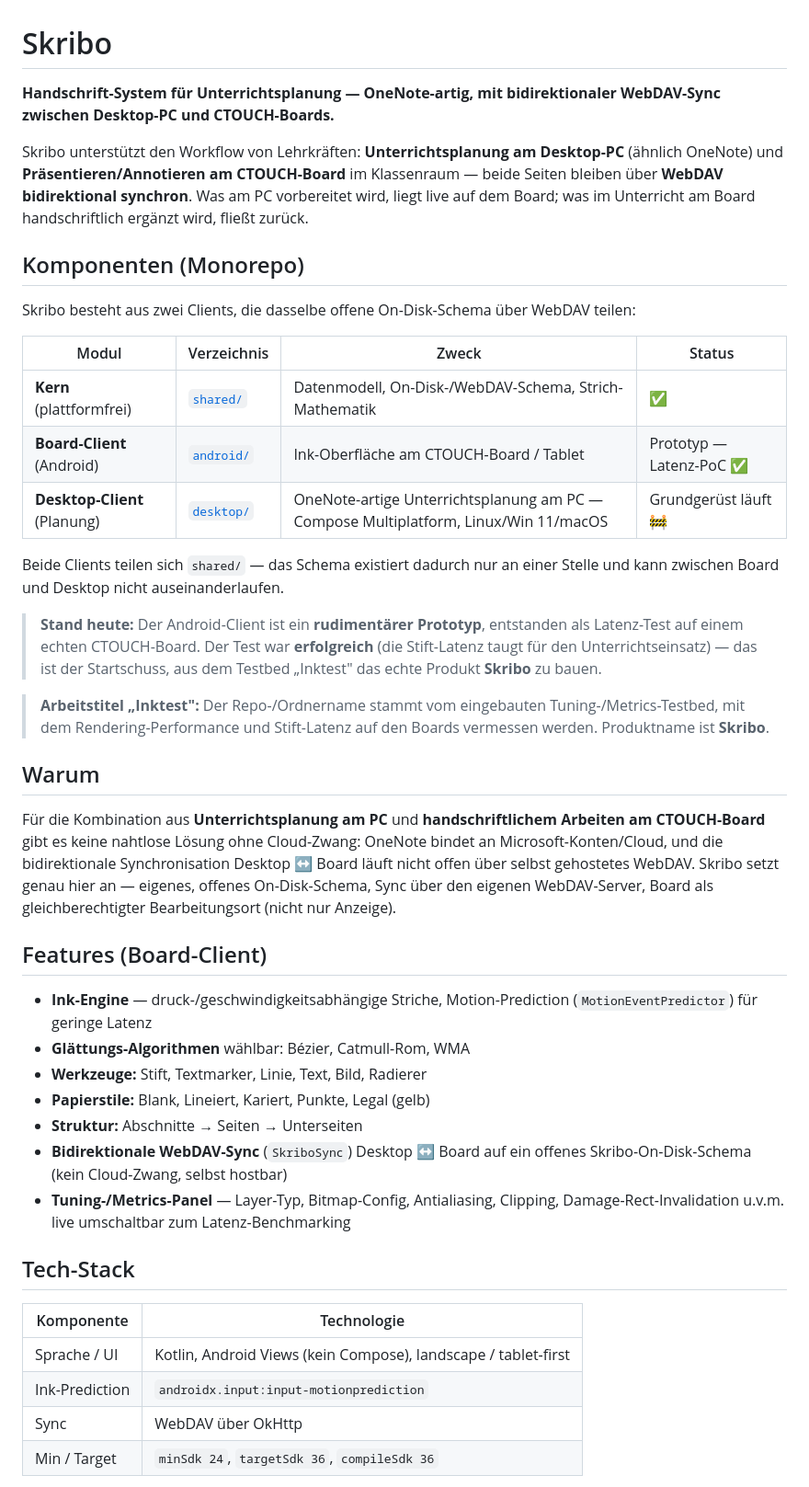
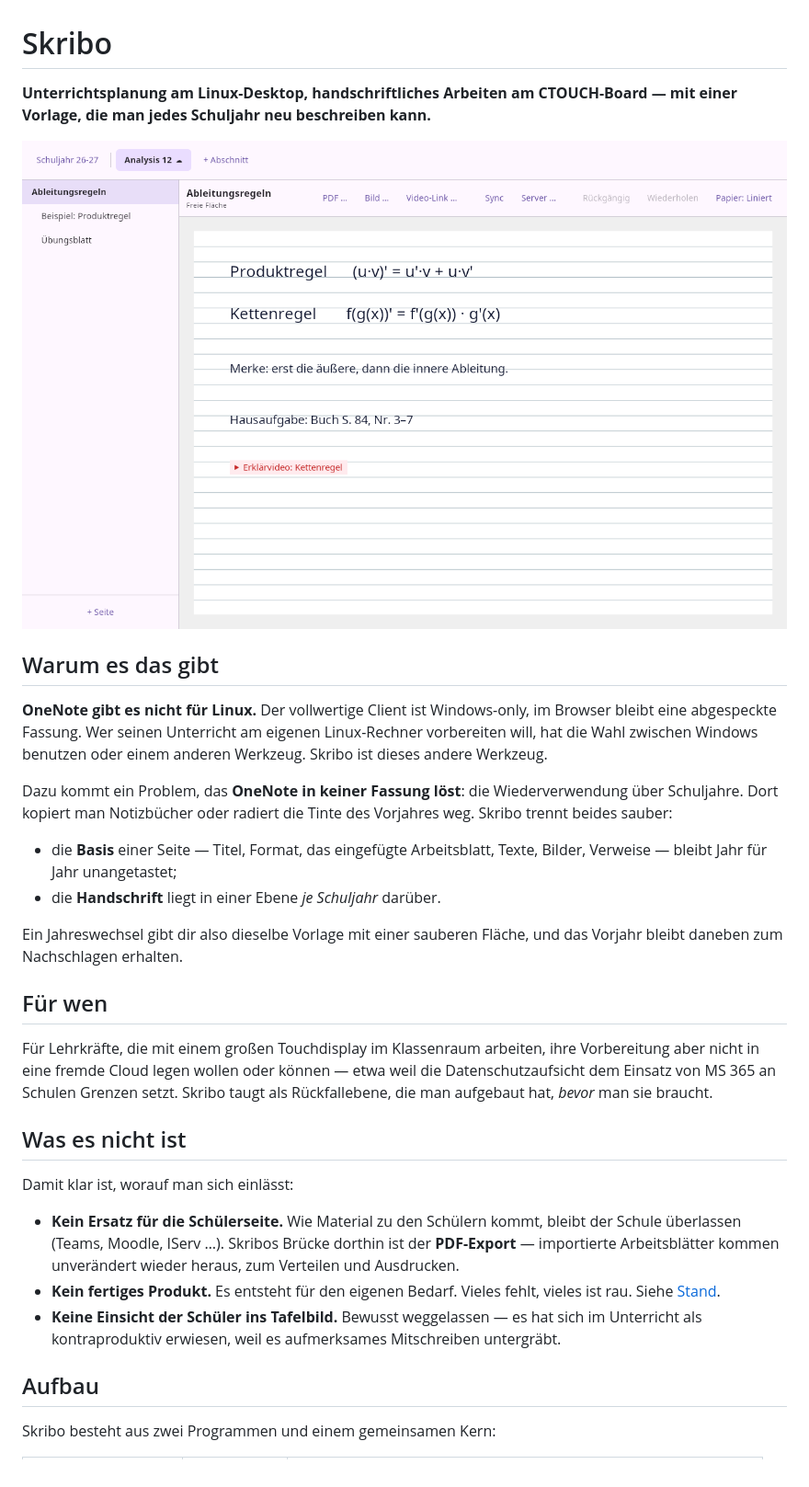
Before and after one commit to thobgg/Skribo, a Markdown page: README.md, the part around one of its changes. Shown at 92% size. GitHub-like rendering; pictures changed too: docs/screenshot-desktop.png (added).

```diff
--- a/README.md
+++ b/README.md
@@ -1,64 +1,50 @@
 # Skribo
 
-**Handschrift-System für Unterrichtsplanung — OneNote-artig, mit bidirektionaler
-WebDAV-Sync zwischen Desktop-PC und CTOUCH-Boards.**
+**Unterrichtsplanung am Linux-Desktop, handschriftliches Arbeiten am
+CTOUCH-Board — mit einer Vorlage, die man jedes Schuljahr neu beschreiben kann.**
 
-Skribo unterstützt den Workflow von Lehrkräften: **Unterrichtsplanung am Desktop-PC**
-(ähnlich OneNote) und **Präsentieren/Annotieren am CTOUCH-Board** im Klassenraum —
-beide Seiten bleiben über **WebDAV bidirektional synchron**. Was am PC vorbereitet
-wird, liegt live auf dem Board; was im Unterricht am Board handschriftlich ergänzt
-wird, fließt zurück.
+![Skribo Desktop](docs/screenshot-desktop.png)
 
-## Komponenten (Monorepo)
+## Warum es das gibt
 
-Skribo besteht aus zwei Clients, die dasselbe offene On-Disk-Schema über WebDAV teilen:
+**OneNote gibt es nicht für Linux.** Der vollwertige Client ist Windows-only, im
+Browser bleibt eine abgespeckte Fassung. Wer seinen Unterricht am eigenen
+Linux-Rechner vorbereiten will, hat die Wahl zwischen Windows benutzen oder
+einem anderen Werkzeug. Skribo ist dieses andere Werkzeug.
 
-| Modul | Verzeichnis | Zweck | Status |
-|-------|-------------|-------|--------|
-| **Kern** (plattformfrei) | [`shared/`](./shared/) | Datenmodell, On-Disk-/WebDAV-Schema, Strich-Mathematik | ✅ |
-| **Board-Client** (Android) | [`android/`](./android/) | Ink-Oberfläche am CTOUCH-Board / Tablet | Prototyp — Latenz-PoC ✅ |
-| **Desktop-Client** (Planung) | [`desktop/`](./desktop/) | OneNote-artige Unterrichtsplanung am PC — Compose Multiplatform, Linux/Win 11/macOS | Grundgerüst läuft 🚧 |
+Dazu kommt ein Problem, das **OneNote in keiner Fassung löst**: die
+Wiederverwendung über Schuljahre. Dort kopiert man Notizbücher oder radiert die
+Tinte des Vorjahres weg. Skribo trennt beides sauber:
 
-Beide Clients teilen sich `shared/` — das Schema existiert dadurch nur an einer
-Stelle und kann zwischen Board und Desktop nicht auseinanderlaufen.
+- die **Basis** einer Seite — Titel, Format, das eingefügte Arbeitsblatt, Texte,
+  Bilder, Verweise — bleibt Jahr für Jahr unangetastet;
+- die **Handschrift** liegt in einer Ebene *je Schuljahr* darüber.
 
-> **Stand heute:** Der Android-Client ist ein **rudimentärer Prototyp**, entstanden
-> als Latenz-Test auf einem echten CTOUCH-Board. Der Test war **erfolgreich** (die
-> Stift-Latenz taugt für den Unterrichtseinsatz) — das ist der Startschuss, aus dem
-> Testbed „Inktest" das echte Produkt **Skribo** zu bauen.
+Ein Jahreswechsel gibt dir also dieselbe Vorlage mit einer sauberen Fläche, und
+das Vorjahr bleibt daneben zum Nachschlagen erhalten.
 
-> **Arbeitstitel „Inktest":** Der Repo-/Ordnername stammt vom eingebauten Tuning-/Metrics-Testbed,
-> mit dem Rendering-Performance und Stift-Latenz auf den Boards vermessen werden.
-> Produktname ist **Skribo**.
+## Für wen
 
-## Warum
+Für Lehrkräfte, die mit einem großen Touchdisplay im Klassenraum arbeiten, ihre
+Vorbereitung aber nicht in eine fremde Cloud legen wollen oder können — etwa
+weil die Datenschutzaufsicht dem Einsatz von MS 365 an Schulen Grenzen setzt.
+Skribo taugt als Rückfallebene, die man aufgebaut hat, *bevor* man sie braucht.
 
-Für die Kombination aus **Unterrichtsplanung am PC** und **handschriftlichem Arbeiten
-am CTOUCH-Board** gibt es keine nahtlose Lösung ohne Cloud-Zwang: OneNote bindet an
-Microsoft-Konten/Cloud, und die bidirektionale Synchronisation Desktop ↔ Board läuft
-nicht offen über selbst gehostetes WebDAV. Skribo setzt genau hier an — eigenes,
-offenes On-Disk-Schema, Sync über den eigenen WebDAV-Server, Board als
-gleichberechtigter Bearbeitungsort (nicht nur Anzeige).
+## Was es nicht ist
 
-## Features (Board-Client)
+Damit klar ist, worauf man sich einlässt:
 
-- **Ink-Engine** — druck-/geschwindigkeitsabhängige Striche, Motion-Prediction
-  (`MotionEventPredictor`) für geringe Latenz
-- **Glättungs-Algorithmen** wählbar: Bézier, Catmull-Rom, WMA
-- **Werkzeuge:** Stift, Textmarker, Linie, Text, Bild, Radierer
-- **Papierstile:** Blank, Lineiert, Kariert, Punkte, Legal (gelb)
-- **Struktur:** Abschnitte → Seiten → Unterseiten
-- **Bidirektionale WebDAV-Sync** (`SkriboSync`) Desktop ↔ Board auf ein offenes
-  Skribo-On-Disk-Schema (kein Cloud-Zwang, selbst hostbar)
-- **Tuning-/Metrics-Panel** — Layer-Typ, Bitmap-Config, Antialiasing, Clipping,
-  Damage-Rect-Invalidation u.v.m. live umschaltbar zum Latenz-Benchmarking
+- **Kein Ersatz für die Schülerseite.** Wie Material zu den Schülern kommt,
+  bleibt der Schule überlassen (Teams, Moodle, IServ …). Skribos Brücke dorthin
+  ist der **PDF-Export** — importierte Arbeitsblätter kommen unverändert wieder
+  heraus, zum Verteilen und Ausdrucken.
+- **Kein fertiges Produkt.** Es entsteht für den eigenen Bedarf. Vieles fehlt,
+  vieles ist rau. Siehe [Stand](#stand).
+- **Keine Einsicht der Schüler ins Tafelbild.** Bewusst weggelassen — es hat sich
+  im Unterricht als kontraproduktiv erwiesen, weil es aufmerksames Mitschreiben
+  untergräbt.
 
-## Tech-Stack
+## Aufbau
 
-| Komponente     | Technologie |
-|----------------|-------------|
-| Sprache / UI   | Kotlin, Android Views (kein Compose), landscape / tablet-first |
-| Ink-Prediction | `androidx.input:input-motionprediction` |
-| Sync           | WebDAV über OkHttp |
-| Min / Target   | `minSdk 24`, `targetSdk 36`, `compileSdk 36` |
+Skribo besteht aus zwei Programmen und einem gemeinsamen Kern:
 
```
Also changed, not shown: other parts of README.md (+85 -26 lines), docs/screenshot-pdf.png (added), 1 other file.
